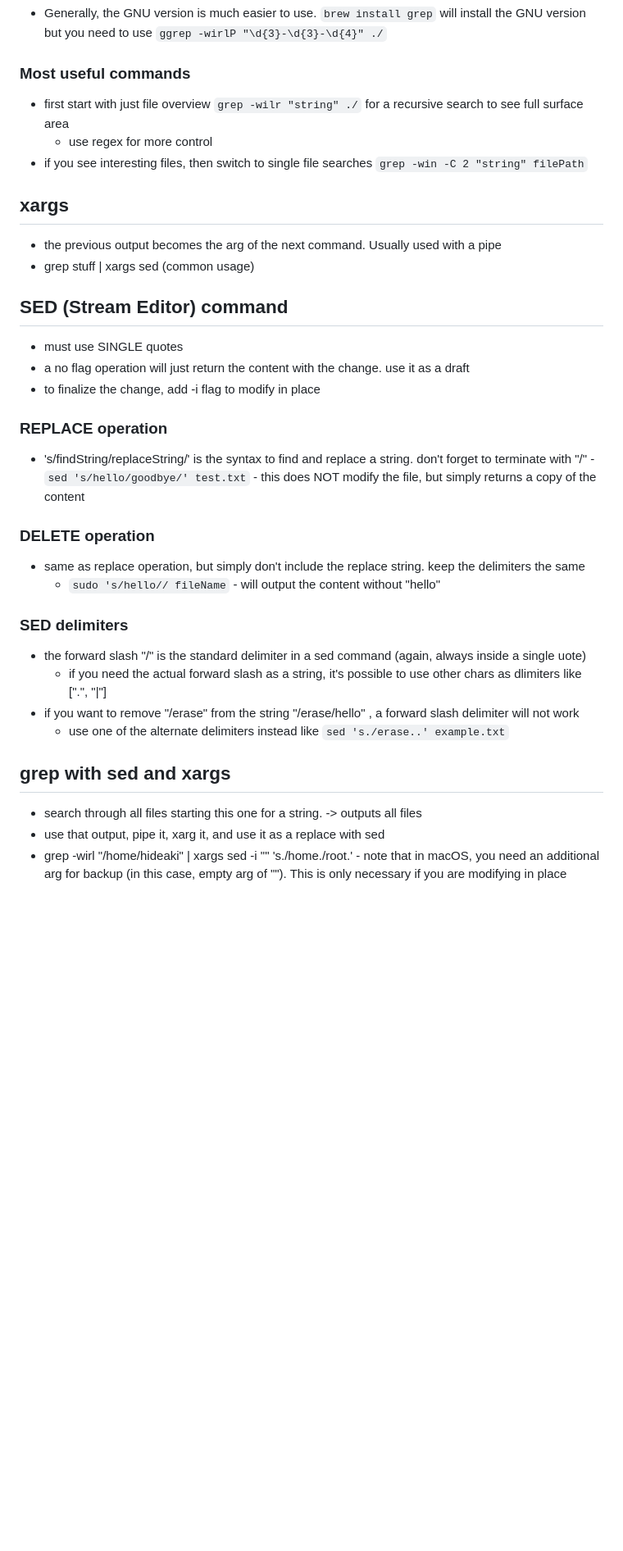
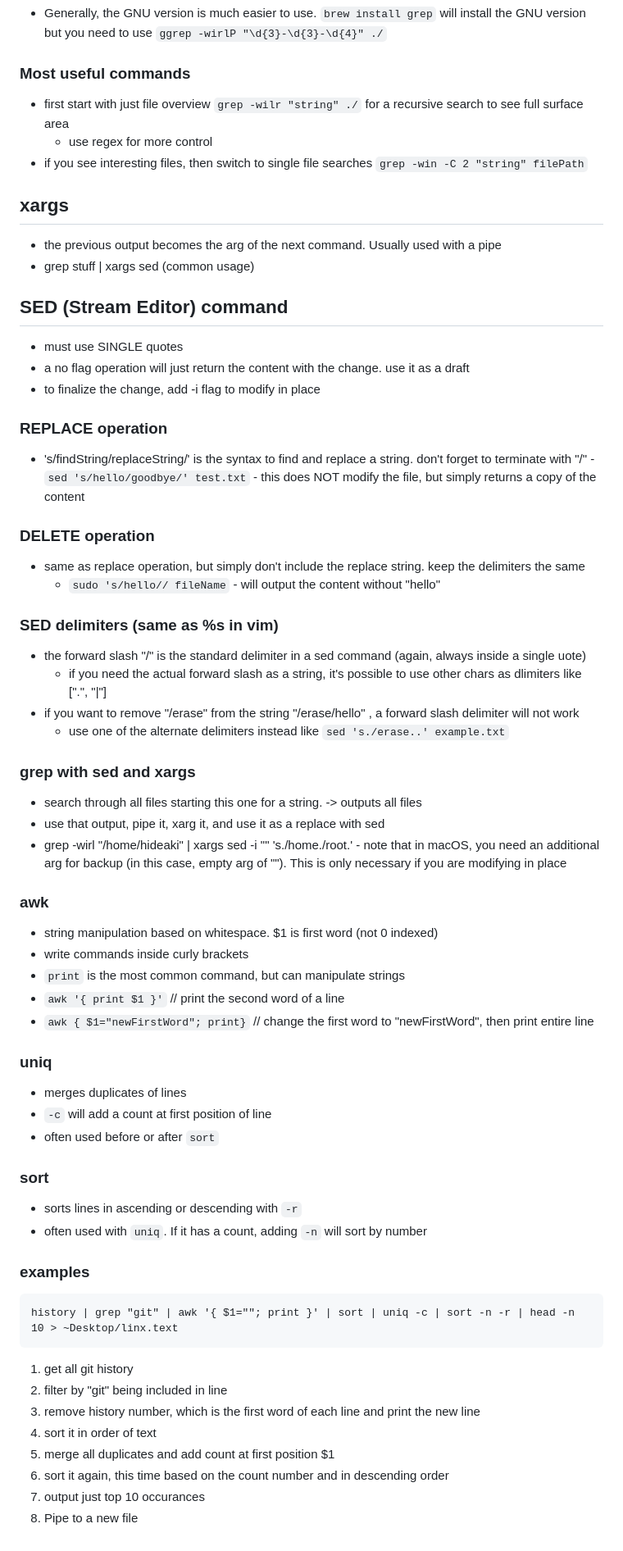
Before and after one commit to h15200/notes, a Markdown page: command-line.md, the part around the change printed below. Shown: that part at 82% size. Rendered like a GitHub page; blank space fills up the shorter version.

Commit message:
awk, uniq example

````diff
--- a/command-line.md
+++ b/command-line.md
@@ -79,38 +80,74 @@
 - Generally, the GNU version is much easier to use. `brew install grep` will install the GNU version but you need to use `ggrep -wirlP "\d{3}-\d{3}-\d{4}" ./`
 
 ### Most useful commands
+
 - first start with just file overview `grep -wilr "string" ./` for a recursive search to see full surface area
-	- use regex for more control
+  - use regex for more control
 - if you see interesting files, then switch to single file searches `grep -win -C 2 "string" filePath`
 
 ## xargs
 
 - the previous output becomes the arg of the next command. Usually used with a pipe
-- grep stuff | xargs sed  (common usage)
+- grep stuff | xargs sed (common usage)
 
-## SED (Stream Editor)  command
+## SED (Stream Editor) command
+
 - must use SINGLE quotes
 - a no flag operation will just return the content with the change. use it as a draft
 - to finalize the change, add -i flag to modify in place
 
 ### REPLACE operation
 
-- 's/findString/replaceString/' is the syntax to find and replace a string. don't forget to terminate with "/"
--`sed 's/hello/goodbye/' test.txt`   - this does NOT modify the file, but simply returns a copy of the content
+- 's/findString/replaceString/' is the syntax to find and replace a string. don't forget to terminate with "/" -`sed 's/hello/goodbye/' test.txt` - this does NOT modify the file, but simply returns a copy of the content
 
 ### DELETE operation
 
 - same as replace operation, but simply don't include the replace string. keep the delimiters the same
-	- `sudo 's/hello// fileName` - will output the content without "hello"
+  - `sudo 's/hello// fileName` - will output the content without "hello"
 
-### SED delimiters
- - the forward slash "/" is the standard delimiter in a sed command (again, always inside a single uote)
-	- if you need the actual forward slash as a string, it's possible to use other chars as dlimiters like [".", "|"]
-- if you want to remove "/erase" from the string "/erase/hello"  , a forward slash delimiter will not work
-	- use one of the alternate delimiters instead like `sed 's./erase..' example.txt`
+### SED delimiters (same as %s in vim)
 
+- the forward slash "/" is the standard delimiter in a sed command (again, always inside a single uote)
+  - if you need the actual forward slash as a string, it's possible to use other chars as dlimiters like [".", "|"]
+- if you want to remove "/erase" from the string "/erase/hello" , a forward slash delimiter will not work
+  - use one of the alternate delimiters instead like `sed 's./erase..' example.txt`
 
-## grep with sed and xargs
+### grep with sed and xargs
+
 - search through all files starting this one for a string. -> outputs all files
 - use that output, pipe it, xarg it, and use it as a replace with sed
-- grep -wirl "/home/hideaki" | xargs sed -i ""  's./home./root.' - note that in macOS, you need an additional arg for backup (in this case, empty arg of ""). This is only necessary if you are modifying in place
+- grep -wirl "/home/hideaki" | xargs sed -i "" 's./home./root.' - note that in macOS, you need an additional arg for backup (in this case, empty arg of ""). This is only necessary if you are modifying in place
+
+### awk
+
+- string manipulation based on whitespace. $1 is first word (not 0 indexed)
+- write commands inside curly brackets
+- `print` is the most common command, but can manipulate strings
+- `awk '{ print $1 }'` // print the second word of a line
+- `awk { $1="newFirstWord"; print}` // change the first word to "newFirstWord", then print entire line
+
+### uniq
+
+- merges duplicates of lines
+- `-c` will add a count at first position of line
+- often used before or after `sort`
+
+### sort
+
+- sorts lines in ascending or descending with `-r`
+- often used with `uniq`. If it has a count, adding `-n` will sort by number
+
+### examples
+
+```
+history | grep "git" | awk '{ $1=""; print }' | sort | uniq -c | sort -n -r | head -n 10 > ~Desktop/linx.text
+```
+
+1. get all git history
+2. filter by "git" being included in line
+3. remove history number, which is the first word of each line and print the new line
+4. sort it in order of text
+5. merge all duplicates and add count at first position $1
+6. sort it again, this time based on the count number and in descending order
+7. output just top 10 occurances
+8. Pipe to a new file
````
Also changed, not shown: other parts of command-line.md (+11 -10 lines).
